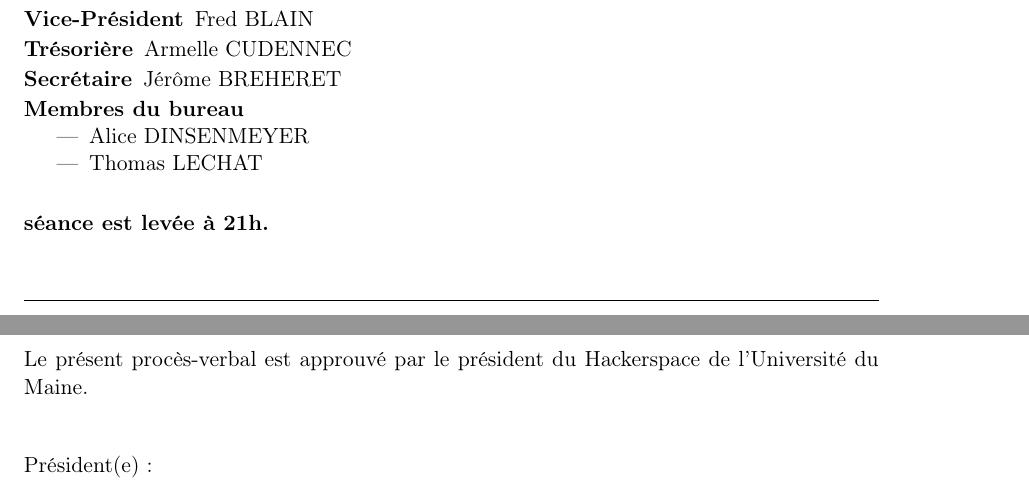
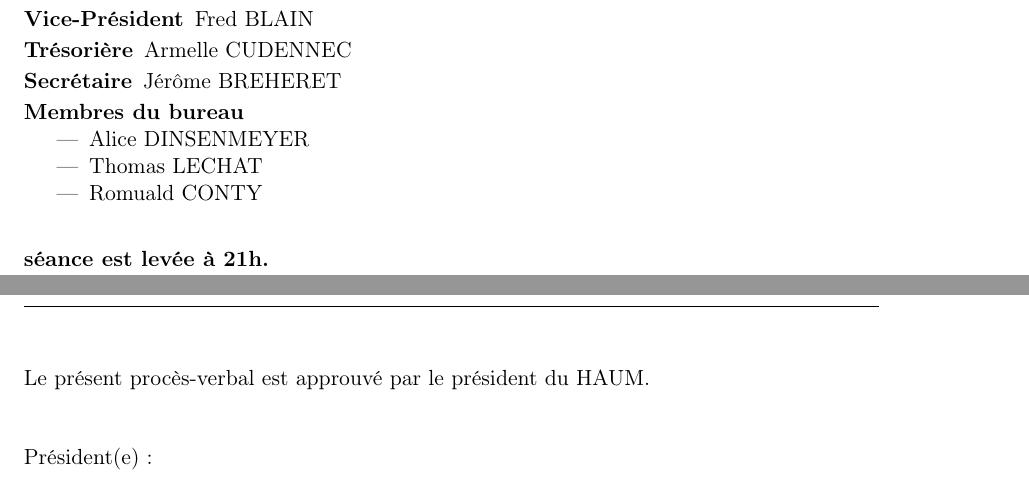
Before and after one commit to haum/legal, a LaTeX document (ago_2014/pv_2014.tex): two parts of pages 4 and 5 of 9, joined at a grey line, cut so that both start at the same text. Compiled offline with pdfLaTeX.

Commit message:
modifs acronyme + ajout de R. aux membres

```diff
--- a/ago_2014/pv_2014.tex
+++ b/ago_2014/pv_2014.tex
@@ -6,7 +6,7 @@
 
     \usepackage{tabularx}
 
-    \title{Hackerspace de l'Université du Maine}
+    \title{HAUM}
     \author{Procès-Verbal des Assemblées Générales Ordinaire et Extraordinaire}
     \date{Le vendredi 10 octobre 2014}
 
@@ -204,6 +204,7 @@ Alors que l'ensemble des membres du nouveau bureau sont présents, il est décid
   	\begin{itemize}
         \item Alice DINSENMEYER
         \item Thomas LECHAT
+        \item Romuald CONTY
     \end{itemize}
 \end{description}
 \bigskip
@@ -215,7 +216,7 @@ Alors que l'ensemble des membres du nouveau bureau sont présents, il est décid
 
 \bigskip\bigskip
 
-Le présent procès-verbal est approuvé par le président du Hackerspace de l'Université du Maine.
+Le présent procès-verbal est approuvé par le président du HAUM.
 
 \bigskip\bigskip
 
```
